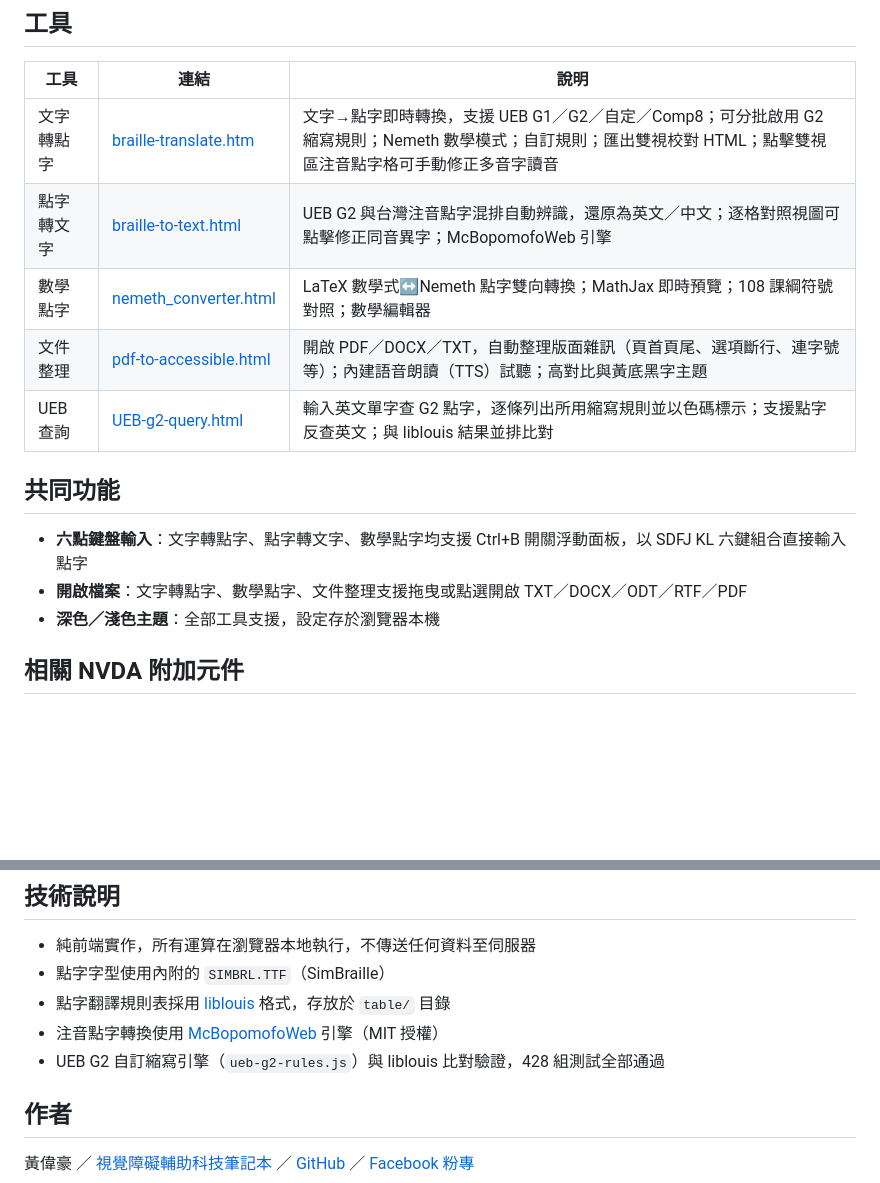
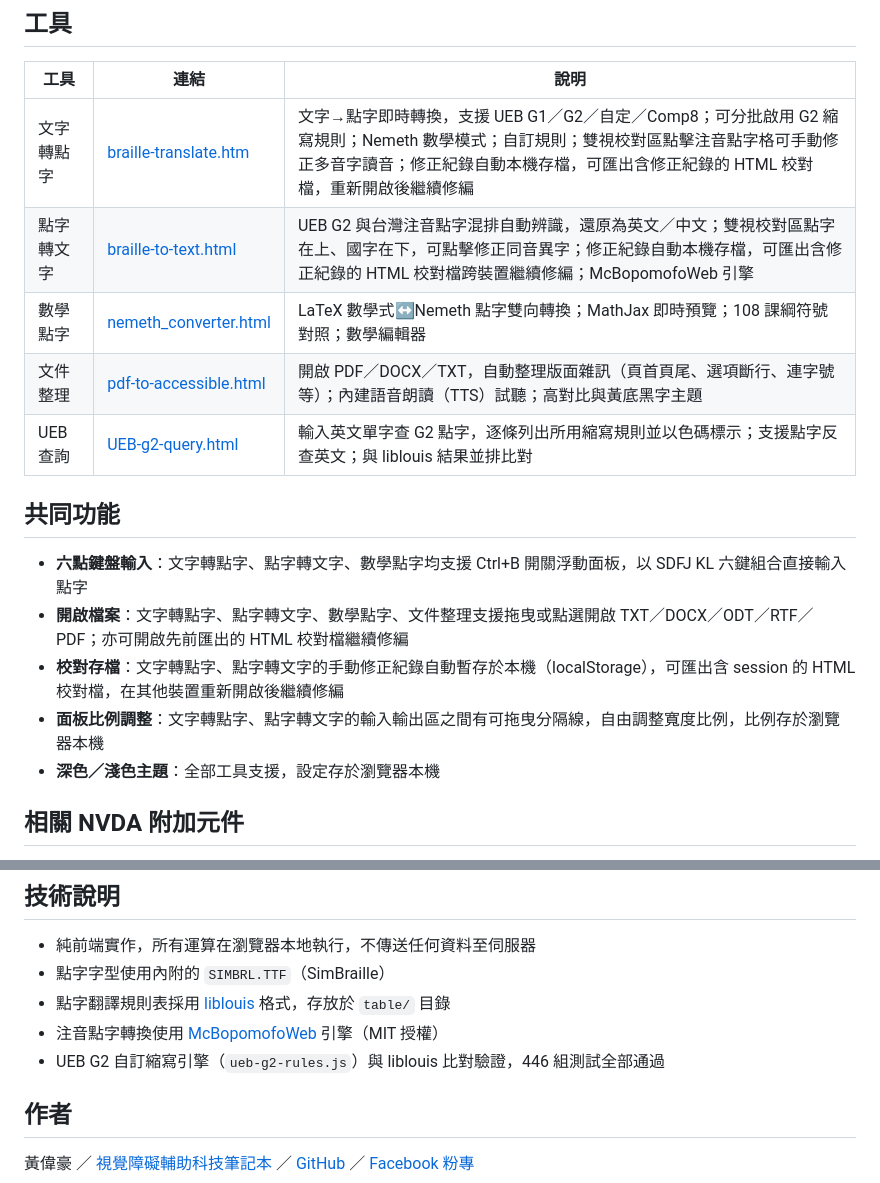
Before and after one commit to hurthuang/vi-tools, a Markdown page: README.md, 2 parts joined by grey strips. GitHub-like rendering; blank space fills up the shorter version.

Commit message:
docs: update README for session persistence, panel resizer, b2t parallel view improvements
Co-Authored-By: Claude Sonnet 4.6 <noreply@anthropic.com>

```diff
--- a/README.md
+++ b/README.md
@@ -10,8 +10,8 @@
 
 | 工具 | 連結 | 說明 |
 |------|------|------|
-| 文字轉點字 | [braille-translate.htm](https://hurthuang.github.io/vi-tools/braille-translate.htm) | 文字→點字即時轉換，支援 UEB G1／G2／自定／Comp8；可分批啟用 G2 縮寫規則；Nemeth 數學模式；自訂規則；匯出雙視校對 HTML；點擊雙視區注音點字格可手動修正多音字讀音 |
-| 點字轉文字 | [braille-to-text.html](https://hurthuang.github.io/vi-tools/braille-to-text.html) | UEB G2 與台灣注音點字混排自動辨識，還原為英文／中文；逐格對照視圖可點擊修正同音異字；McBopomofoWeb 引擎 |
+| 文字轉點字 | [braille-translate.htm](https://hurthuang.github.io/vi-tools/braille-translate.htm) | 文字→點字即時轉換，支援 UEB G1／G2／自定／Comp8；可分批啟用 G2 縮寫規則；Nemeth 數學模式；自訂規則；雙視校對區點擊注音點字格可手動修正多音字讀音；修正紀錄自動本機存檔，可匯出含修正紀錄的 HTML 校對檔，重新開啟後繼續修編 |
+| 點字轉文字 | [braille-to-text.html](https://hurthuang.github.io/vi-tools/braille-to-text.html) | UEB G2 與台灣注音點字混排自動辨識，還原為英文／中文；雙視校對區點字在上、國字在下，可點擊修正同音異字；修正紀錄自動本機存檔，可匯出含修正紀錄的 HTML 校對檔跨裝置繼續修編；McBopomofoWeb 引擎 |
 | 數學點字 | [nemeth_converter.html](https://hurthuang.github.io/vi-tools/nemeth_converter.html) | LaTeX 數學式↔Nemeth 點字雙向轉換；MathJax 即時預覽；108 課綱符號對照；數學編輯器 |
 | 文件整理 | [pdf-to-accessible.html](https://hurthuang.github.io/vi-tools/pdf-to-accessible.html) | 開啟 PDF／DOCX／TXT，自動整理版面雜訊（頁首頁尾、選項斷行、連字號等）；內建語音朗讀（TTS）試聽；高對比與黃底黑字主題 |
 | UEB 查詢 | [UEB-g2-query.html](https://hurthuang.github.io/vi-tools/UEB-g2-query.html) | 輸入英文單字查 G2 點字，逐條列出所用縮寫規則並以色碼標示；支援點字反查英文；與 liblouis 結果並排比對 |
@@ -19,7 +19,9 @@
 ## 共同功能
 
 - **六點鍵盤輸入**：文字轉點字、點字轉文字、數學點字均支援 Ctrl+B 開關浮動面板，以 SDFJ KL 六鍵組合直接輸入點字
-- **開啟檔案**：文字轉點字、數學點字、文件整理支援拖曳或點選開啟 TXT／DOCX／ODT／RTF／PDF
+- **開啟檔案**：文字轉點字、點字轉文字、數學點字、文件整理支援拖曳或點選開啟 TXT／DOCX／ODT／RTF／PDF；亦可開啟先前匯出的 HTML 校對檔繼續修編
+- **校對存檔**：文字轉點字、點字轉文字的手動修正紀錄自動暫存於本機（localStorage），可匯出含 session 的 HTML 校對檔，在其他裝置重新開啟後繼續修編
+- **面板比例調整**：文字轉點字、點字轉文字的輸入輸出區之間有可拖曳分隔線，自由調整寬度比例，比例存於瀏覽器本機
 - **深色／淺色主題**：全部工具支援，設定存於瀏覽器本機
 
 ## 相關 NVDA 附加元件
@@ -40,7 +42,7 @@
 - 點字字型使用內附的 `SIMBRL.TTF`（SimBraille）
 - 點字翻譯規則表採用 [liblouis](https://github.com/liblouis/liblouis) 格式，存放於 `table/` 目錄
 - 注音點字轉換使用 [McBopomofoWeb](https://github.com/openvanilla/McBopomofoWeb) 引擎（MIT 授權）
-- UEB G2 自訂縮寫引擎（`ueb-g2-rules.js`）與 liblouis 比對驗證，428 組測試全部通過
+- UEB G2 自訂縮寫引擎（`ueb-g2-rules.js`）與 liblouis 比對驗證，446 組測試全部通過
 
 ## 作者
 
```
